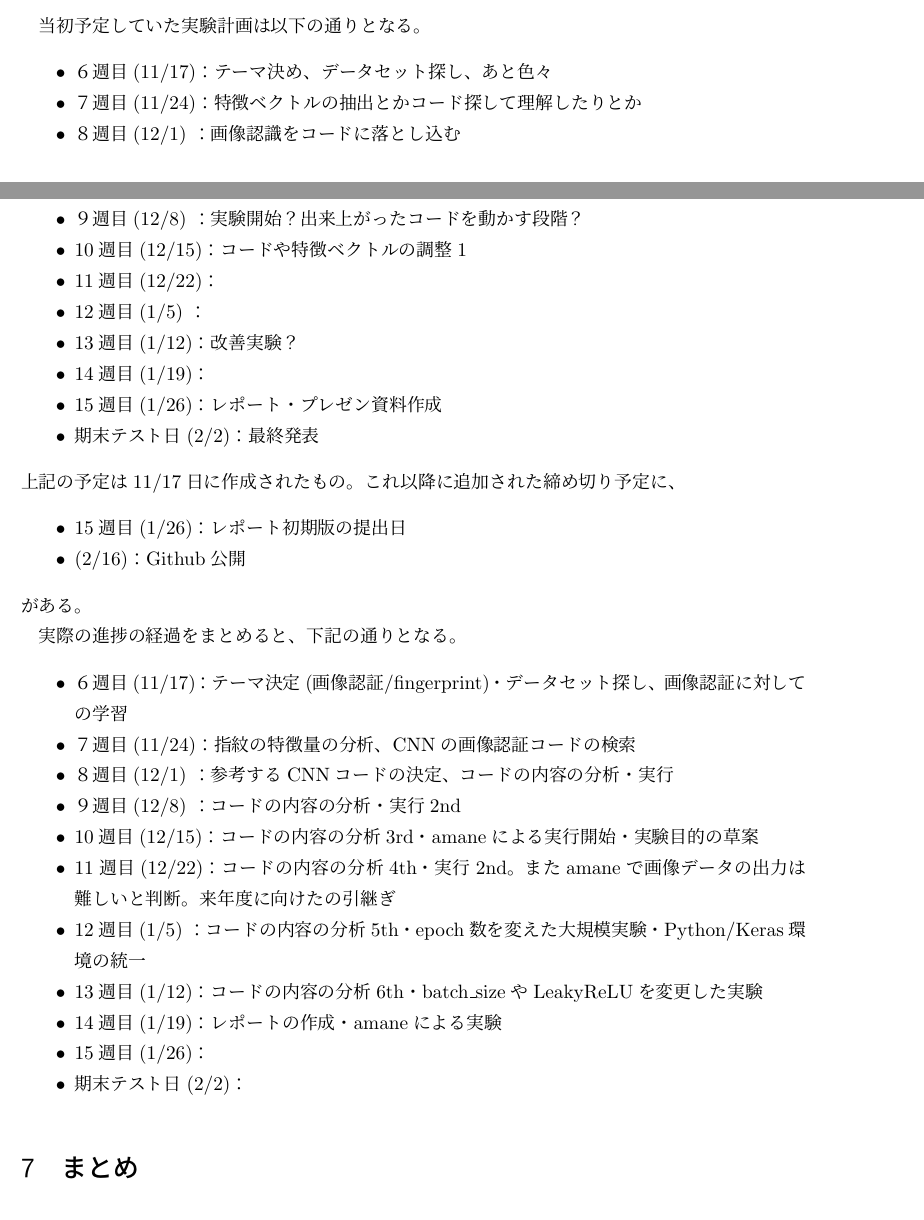
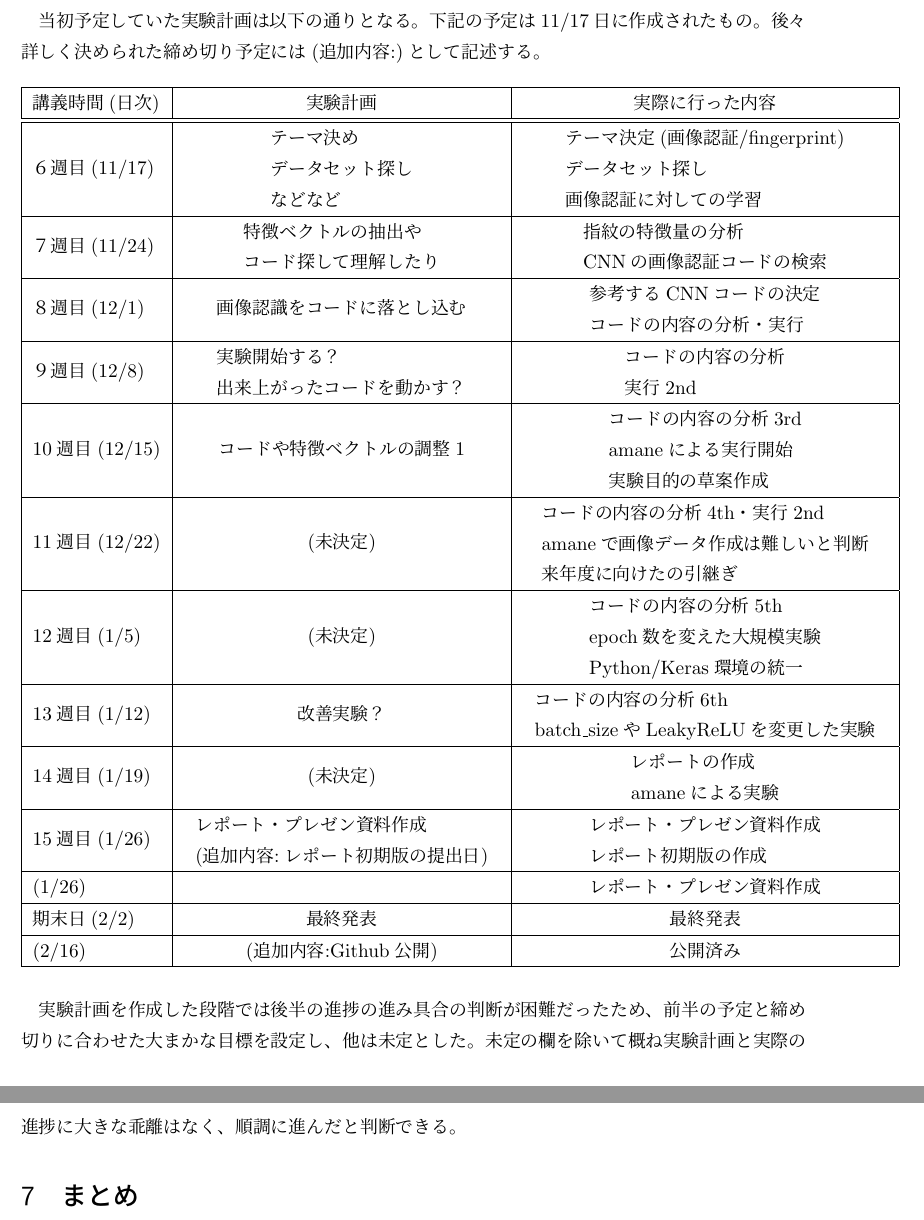
Before and after one commit to Kinkai-10/fingerprint, a LaTeX document (report_G3.tex): two parts of pages 7 and 8 of 9 before the commit and two parts of pages 7 and 8 of 8 after it, joined at a grey line, cut so that both start at the same text. Compiled offline with pLaTeX and dvipdfmx.

Commit message:
結果、考察、実験計画の追加

```diff
--- a/report_G3.tex
+++ b/report_G3.tex
@@ -136,0 +151,2 @@ CNNのパラメータ調整では、epoch数・画像データ数・batchsizeや
+当初予定していた実験計画は以下の通りとなる。
+下記の予定は11/17日に作成されたもの。後々詳しく決められた締め切り予定には(追加内容:)として記述する。%ラベルじゃ無いけど。
@@ -137 +155,85 @@ CNNのパラメータ調整では、epoch数・画像データ数・batchsizeや
 \begin{table}[htb]
+	\begin{tabular}{|l|c|c|}
+		\hline
+		講義時間(日次) & 実験計画 & 実際に行った内容	\\ \hline \hline
+		６週目(11/17)
+		 &\begin{tabular}{l}
+		 	テーマ決め\\
+			データセット探し\\
+			などなど
+		\end{tabular}
+		 & \begin{tabular}{l}
+		 	テーマ決定(画像認証/fingerprint)\\
+			データセット探し\\
+			画像認証に対しての学習
+		\end{tabular}	\\ \hline
+		７週目(11/24)
+		 &\begin{tabular}{l}
+		 	特徴ベクトルの抽出や\\
+			コード探して理解したり
+		\end{tabular}
+		 &\begin{tabular}{l}
+		 	指紋の特徴量の分析\\
+			CNNの画像認証コードの検索
+		\end{tabular}	\\ \hline
+		８週目(12/1)
+		 &画像認識をコードに落とし込む
+		 &\begin{tabular}{l}
+		 	参考するCNNコードの決定\\
+			コードの内容の分析・実行
+		\end{tabular}		\\ \hline
+		９週目(12/8)
+		 &\begin{tabular}{l}
+		 	実験開始する？\\
+			出来上がったコードを動かす？
+		\end{tabular}
+		 &\begin{tabular}{l}
+		 	コードの内容の分析\\
+			実行2nd
+		\end{tabular}	\\ \hline
+		10週目(12/15)
+		 & コードや特徴ベクトルの調整1
+		 &\begin{tabular}{l}
+		 	コードの内容の分析3rd\\
+			amaneによる実行開始\\
+			実験目的の草案作成
+		\end{tabular}	\\ \hline
+		11週目(12/22)
+		 & (未決定)
+		 &\begin{tabular}{l}
+		 	コードの内容の分析4th・実行2nd\\
+			amaneで画像データ作成は難しいと判断\\
+			来年度に向けたの引継ぎ
+		\end{tabular}	\\ \hline
+		12週目(1/5)
+		 & (未決定)
+		 &\begin{tabular}{l}
+		 	コードの内容の分析5th\\
+			epoch数を変えた大規模実験\\
+			Python/Keras環境の統一
+		\end{tabular}	\\ \hline
+		13週目(1/12)
+		 & 改善実験？
+		 & \begin{tabular}{l}
+		 	コードの内容の分析6th\\
+			batch\_sizeやLeakyReLUを変更した実験
+		\end{tabular}	\\ \hline
+		14週目(1/19)
+		 & (未決定)
+		 &\begin{tabular}{l}
+		 	レポートの作成\\
+			amaneによる実験
+		\end{tabular}	\\ \hline
+		15週目(1/26)
+		 &\begin{tabular}{l}
+		 	レポート・プレゼン資料作成\\
+			(追加内容:レポート初期版の提出日)
+		\end{tabular}
+		 &\begin{tabular}{l}
+		 	レポート・プレゼン資料作成\\
+			レポート初期版の作成
+		\end{tabular}	\\ \hline
+		(1/26) &  & レポート・プレゼン資料作成	\\ \hline
+		期末日(2/2) & 最終発表 & 最終発表	\\ \hline
+		(2/16) & (追加内容:Github公開) & 公開済み	\\ \hline
+	\end{tabular}
@@ -150,36 +242,4 @@ CNNのパラメータ調整では、epoch数・画像データ数・batchsizeや
-\item	７週目(11/24)：特徴ベクトルの抽出とかコード探して理解したりとか
-\item	８週目(12/1)  ：画像認識をコードに落とし込む
-\item	９週目(12/8)  ：実験開始？出来上がったコードを動かす段階？
-\item	10週目(12/15)：コードや特徴ベクトルの調整1
-\item	11週目(12/22)：
-\item	12週目(1/5)  ：
-\item	13週目(1/12)：改善実験？
-\item	14週目(1/19)：
-\item	15週目(1/26)：レポート・プレゼン資料作成
-\item	期末テスト日(2/2)：最終発表
-\end{itemize}
-上記の予定は11/17日に作成されたもの。これ以降に追加された締め切り予定に、
-\begin{itemize}
-\item	15週目(1/26)：レポート初期版の提出日
-\item	(2/16)：Github公開
-\end{itemize}
-がある。
-
-実際の進捗の経過をまとめると、下記の通りとなる。
-\begin{itemize}
-\item	６週目(11/17)：テーマ決定(画像認証/fingerprint)・データセット探し、画像認証に対しての学習
-\item	７週目(11/24)：指紋の特徴量の分析、CNNの画像認証コードの検索
-\item	８週目(12/1)  ：参考するCNNコードの決定、コードの内容の分析・実行%私だけPython消してました
-\item	９週目(12/8)  ：コードの内容の分析・実行2nd
-\item	10週目(12/15)：コードの内容の分析3rd・amaneによる実行開始・実験目的の草案
-\item	11週目(12/22)：コードの内容の分析4th・実行2nd。またamaneで画像データの出力は難しいと判断。来年度に向けたの引継ぎ
-\item	12週目(1/5)  ：コードの内容の分析5th・epoch数を変えた大規模実験・Python/Keras環境の統一
-\item	13週目(1/12)：コードの内容の分析6th・batch\_sizeやLeakyReLUを変更した実験
-\item	14週目(1/19)：レポートの作成・amaneによる実験
-\item	15週目(1/26)：
-\item	期末テスト日(2/2)：
-\end{itemize}
-
+実験計画を作成した段階では後半の進捗の進み具合の判断が困難だったため、前半の予定と締め切りに合わせた大まかな目標を設定し、他は未定とした。未定の欄を除いて概ね実験計画と実際の進捗に大きな乖離はなく、順調に進んだと判断できる。
 
 
 \section{まとめ}
```
Also changed, not shown: report_G3.pdf, report_G3.tex (81 more changed lines).
